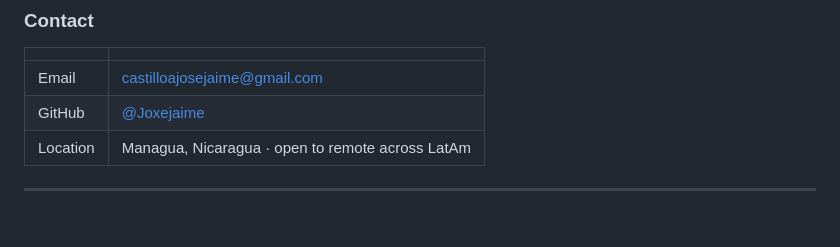
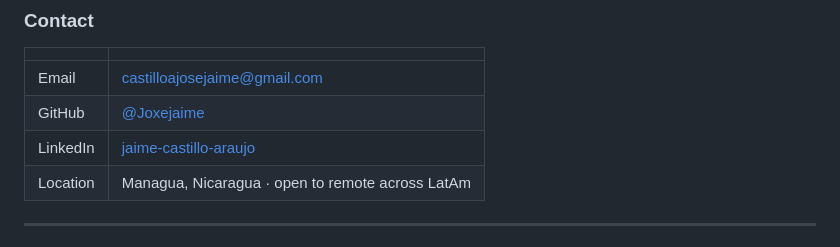
Before and after one commit to Joxejaime/Projects-2026, a Markdown page: README.md, the part around the change. Drawn GitHub-style.

Commit message:
README: add the LinkedIn profile to the contact table
Co-Authored-By: Claude Opus 5 <noreply@anthropic.com>
Claude-Session: https://claude.ai/code/session_01UUponNLHEjKq2xXqtD19aG

```diff
--- a/README.md
+++ b/README.md
@@ -76,6 +76,7 @@ what has actually been run versus what has only been written. I'd rather be hire
 |---|---|
 | Email | [castilloajosejaime@gmail.com](mailto:castilloajosejaime@gmail.com) |
 | GitHub | [@Joxejaime](https://github.com/Joxejaime) |
+| LinkedIn | [jaime-castillo-araujo](https://www.linkedin.com/in/jaime-castillo-araujo) |
 | Location | Managua, Nicaragua · open to remote across LatAm |
 
 ---
```
